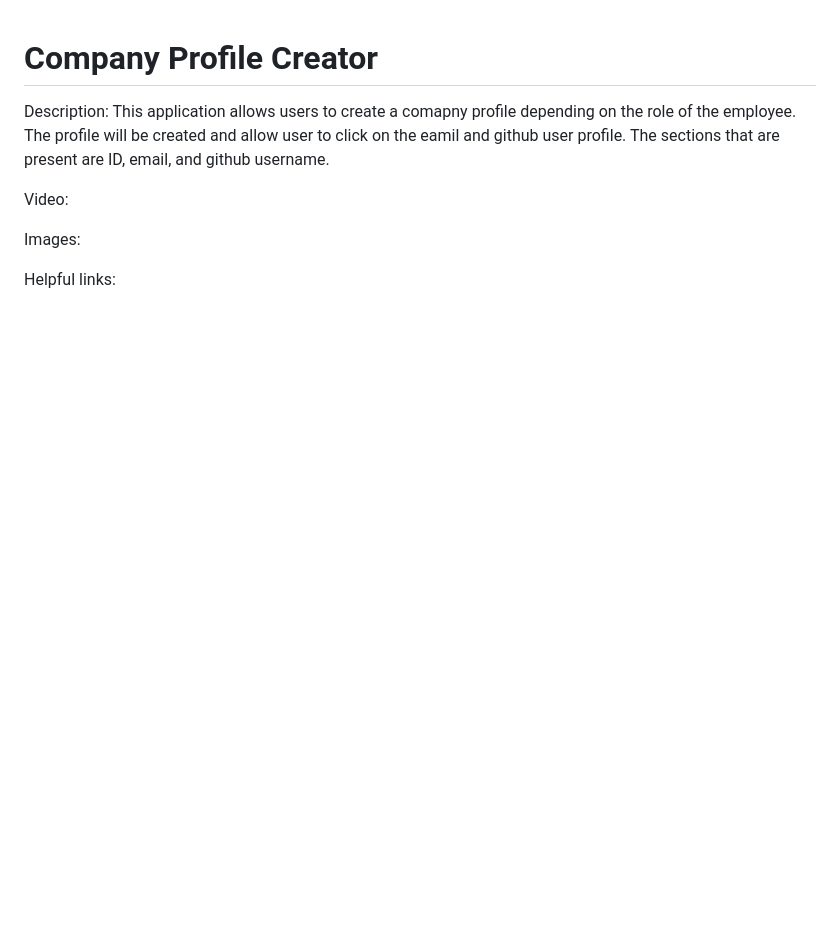
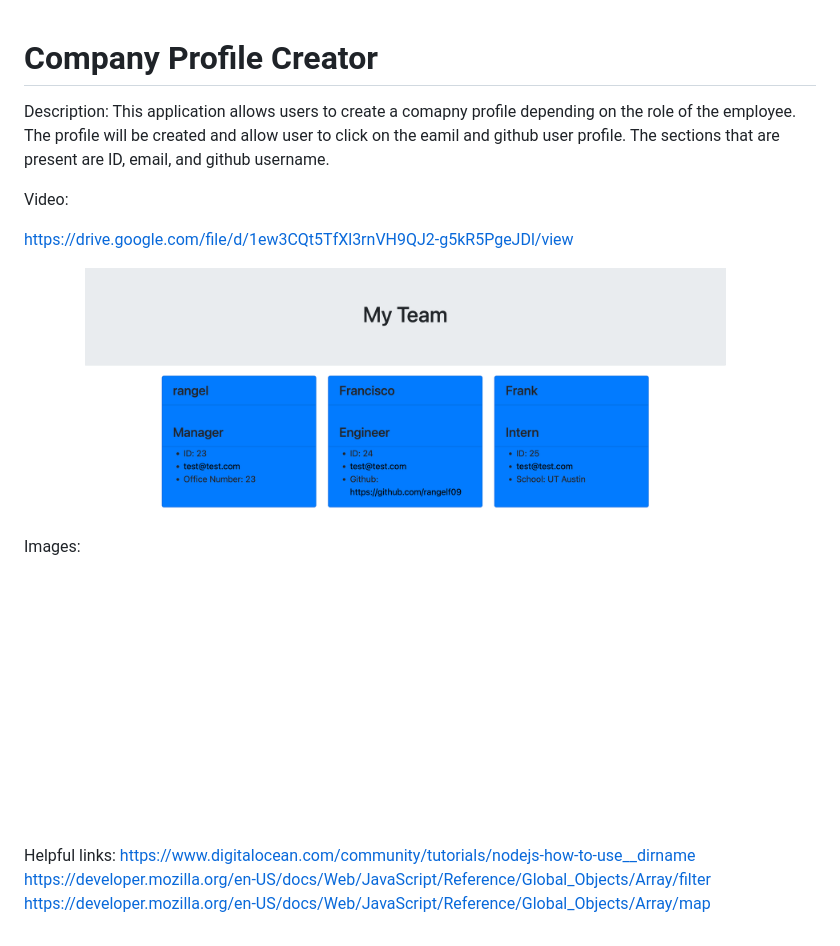
Before and after one commit to rangelf09/COMPANY-PROFILE-GENERATOR, a Markdown page: README.md, the part around the change. Drawn GitHub-style; pictures changed too: assets/Screen Shot 2022-10-24 at 1.00.09 PM.png (added); blank space fills up the shorter version.

Commit message:
added assets folder and video and image in the README

```diff
--- a/README.md
+++ b/README.md
@@ -5,9 +5,12 @@ Description: This application allows users to create a comapny profile depending
 
 Video:
 
-
+https://drive.google.com/file/d/1ew3CQt5TfXl3rnVH9QJ2-g5kR5PgeJDl/view
 
 Images:
-
+![](assets/Screen%20Shot%202022-10-24%20at%201.00.09%20PM.png)
 
 Helpful links:
+https://www.digitalocean.com/community/tutorials/nodejs-how-to-use__dirname
+https://developer.mozilla.org/en-US/docs/Web/JavaScript/Reference/Global_Objects/Array/filter
+https://developer.mozilla.org/en-US/docs/Web/JavaScript/Reference/Global_Objects/Array/map
```
Also changed, not shown: 1 other file.
